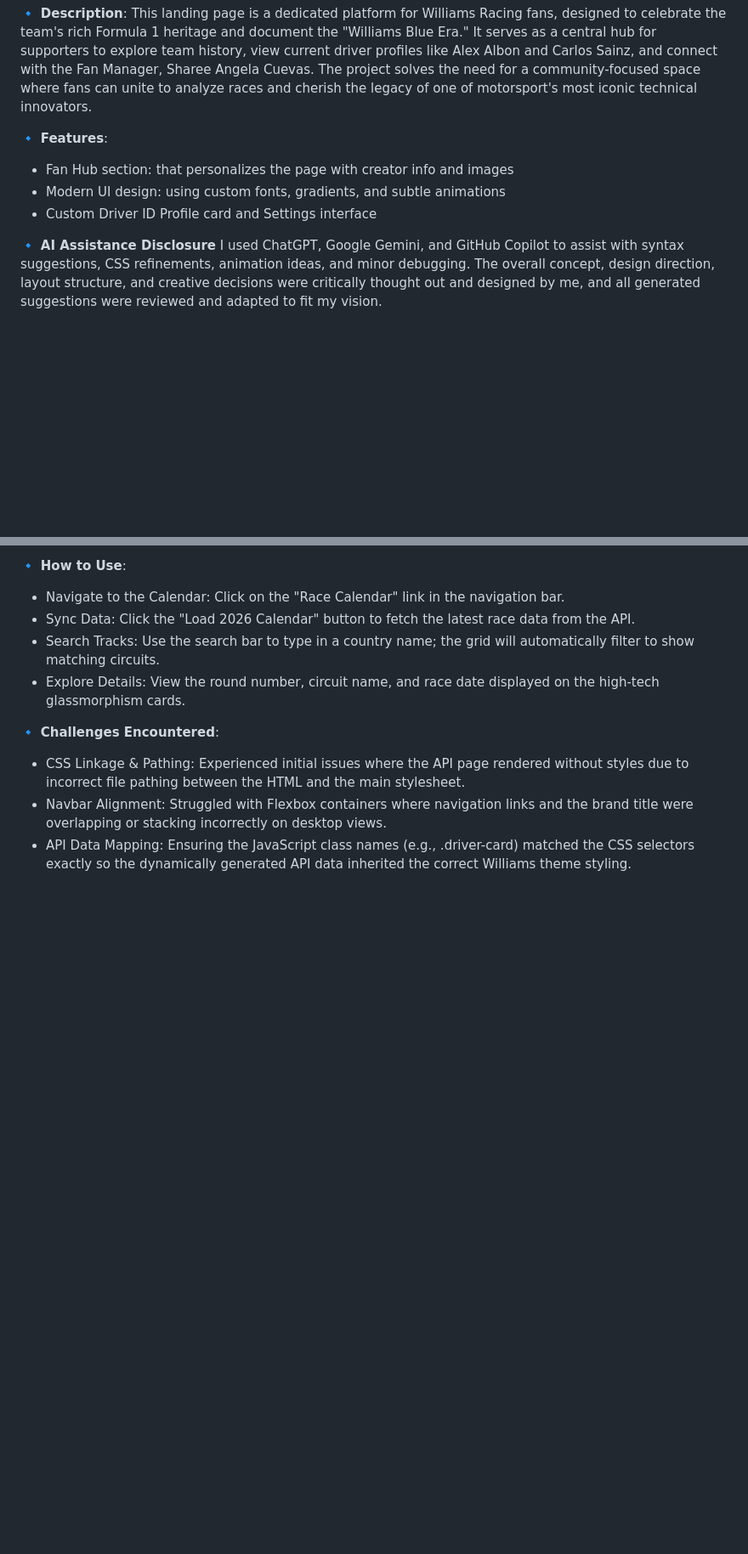
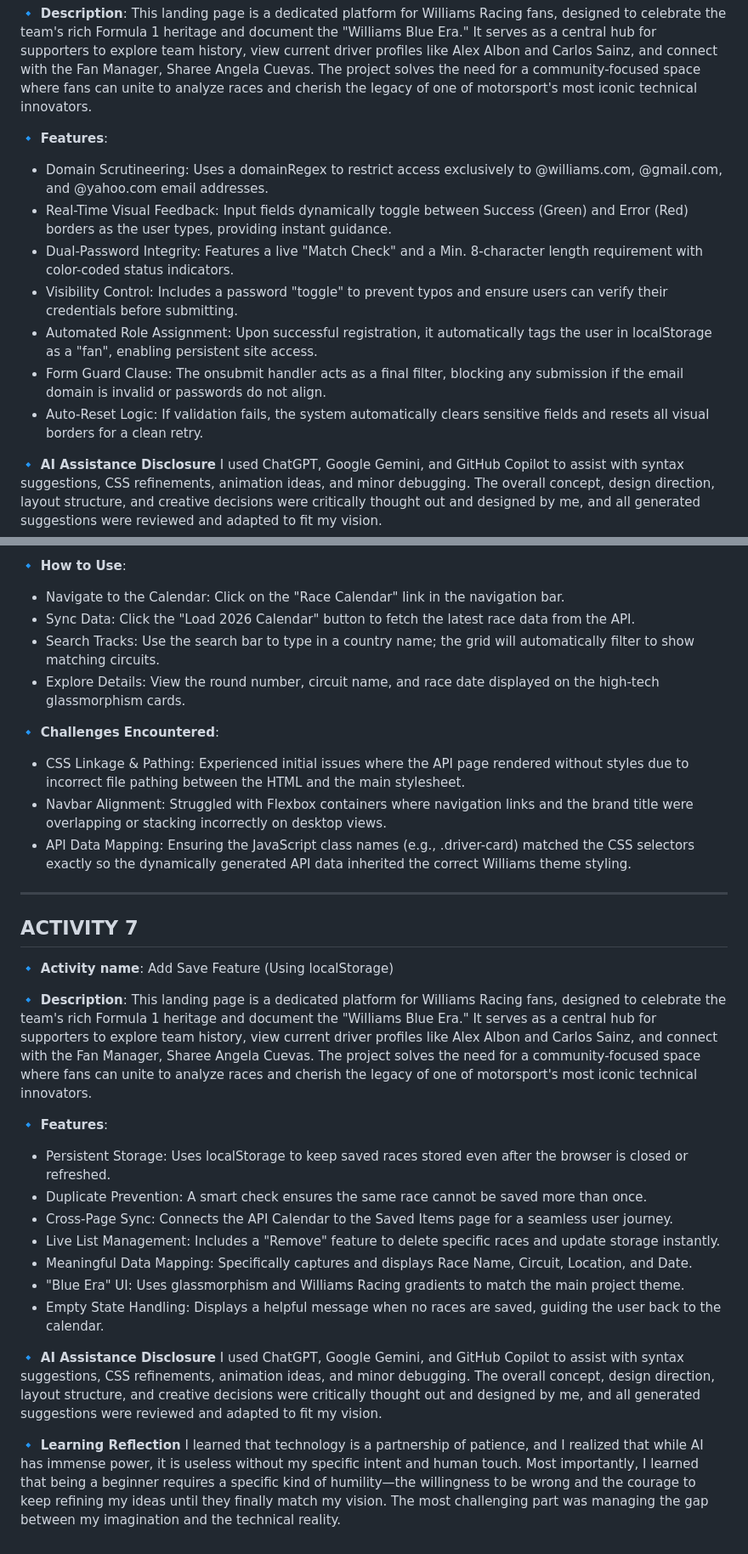
Before and after one commit to Sharee1213/CUEVAS-INTEGRATIVE-PROGRAMMING, a Markdown page: README.md, 2 parts joined by grey strips. Shown at 85% size. Rendered like a GitHub page; blank space fills up the shorter version.

```diff
--- a/README.md
+++ b/README.md
@@ -72,9 +72,13 @@ I learned that technology is a partnership of patience, and I realized that whil
 
 🔹 **Features**:
 
-- Fan Hub section: that personalizes the page with creator info and images
-- Modern UI design: using custom fonts, gradients, and subtle animations
-- Custom Driver ID Profile card and Settings interface
+- Domain Scrutineering: Uses a domainRegex to restrict access exclusively to @williams.com, @gmail.com, and @yahoo.com email addresses.
+- Real-Time Visual Feedback: Input fields dynamically toggle between Success (Green) and Error (Red) borders as the user types, providing instant guidance.
+- Dual-Password Integrity: Features a live "Match Check" and a Min. 8-character length requirement with color-coded status indicators.
+- Visibility Control: Includes a password "toggle" to prevent typos and ensure users can verify their credentials before submitting.
+- Automated Role Assignment: Upon successful registration, it automatically tags the user in localStorage as a "fan", enabling persistent site access.
+- Form Guard Clause: The onsubmit handler acts as a final filter, blocking any submission if the email domain is invalid or passwords do not align.
+- Auto-Reset Logic: If validation fails, the system automatically clears sensitive fields and resets all visual borders for a clean retry.
 
 🔹 **AI Assistance Disclosure**
 I used ChatGPT, Google Gemini, and GitHub Copilot to assist with syntax suggestions, CSS refinements, animation ideas, and minor debugging. The overall concept, design direction, layout structure, and creative decisions were critically thought out and designed by me, and all generated suggestions were reviewed and adapted to fit my vision.
@@ -127,3 +135,27 @@ I learned that technology is a partnership of patience, and I realized that whil
 - CSS Linkage & Pathing: Experienced initial issues where the API page rendered without styles due to incorrect file pathing between the HTML and the main stylesheet.
 - Navbar Alignment: Struggled with Flexbox containers where navigation links and the brand title were overlapping or stacking incorrectly on desktop views.
 - API Data Mapping: Ensuring the JavaScript class names (e.g., .driver-card) matched the CSS selectors exactly so the dynamically generated API data inherited the correct Williams theme styling.
+
+---
+
+## ACTIVITY 7
+
+🔹 **Activity name**: Add Save Feature (Using localStorage)
+
+🔹 **Description**: This landing page is a dedicated platform for Williams Racing fans, designed to celebrate the team's rich Formula 1 heritage and document the "Williams Blue Era." It serves as a central hub for supporters to explore team history, view current driver profiles like Alex Albon and Carlos Sainz, and connect with the Fan Manager, Sharee Angela Cuevas. The project solves the need for a community-focused space where fans can unite to analyze races and cherish the legacy of one of motorsport's most iconic technical innovators.
+
+🔹 **Features**:
+
+- Persistent Storage: Uses localStorage to keep saved races stored even after the browser is closed or refreshed.
+- Duplicate Prevention: A smart check ensures the same race cannot be saved more than once.
+- Cross-Page Sync: Connects the API Calendar to the Saved Items page for a seamless user journey.
+- Live List Management: Includes a "Remove" feature to delete specific races and update storage instantly.
+- Meaningful Data Mapping: Specifically captures and displays Race Name, Circuit, Location, and Date.
+- "Blue Era" UI: Uses glassmorphism and Williams Racing gradients to match the main project theme.
+- Empty State Handling: Displays a helpful message when no races are saved, guiding the user back to the calendar.
+
+🔹 **AI Assistance Disclosure**
+I used ChatGPT, Google Gemini, and GitHub Copilot to assist with syntax suggestions, CSS refinements, animation ideas, and minor debugging. The overall concept, design direction, layout structure, and creative decisions were critically thought out and designed by me, and all generated suggestions were reviewed and adapted to fit my vision.
+
+🔹 **Learning Reflection**
+I learned that technology is a partnership of patience, and I realized that while AI has immense power, it is useless without my specific intent and human touch. Most importantly, I learned that being a beginner requires a specific kind of humility—the willingness to be wrong and the courage to keep refining my ideas until they finally match my vision. The most challenging part was managing the gap between my imagination and the technical reality.
```
Also changed, not shown: other parts of README.md (+7 -3 lines).
